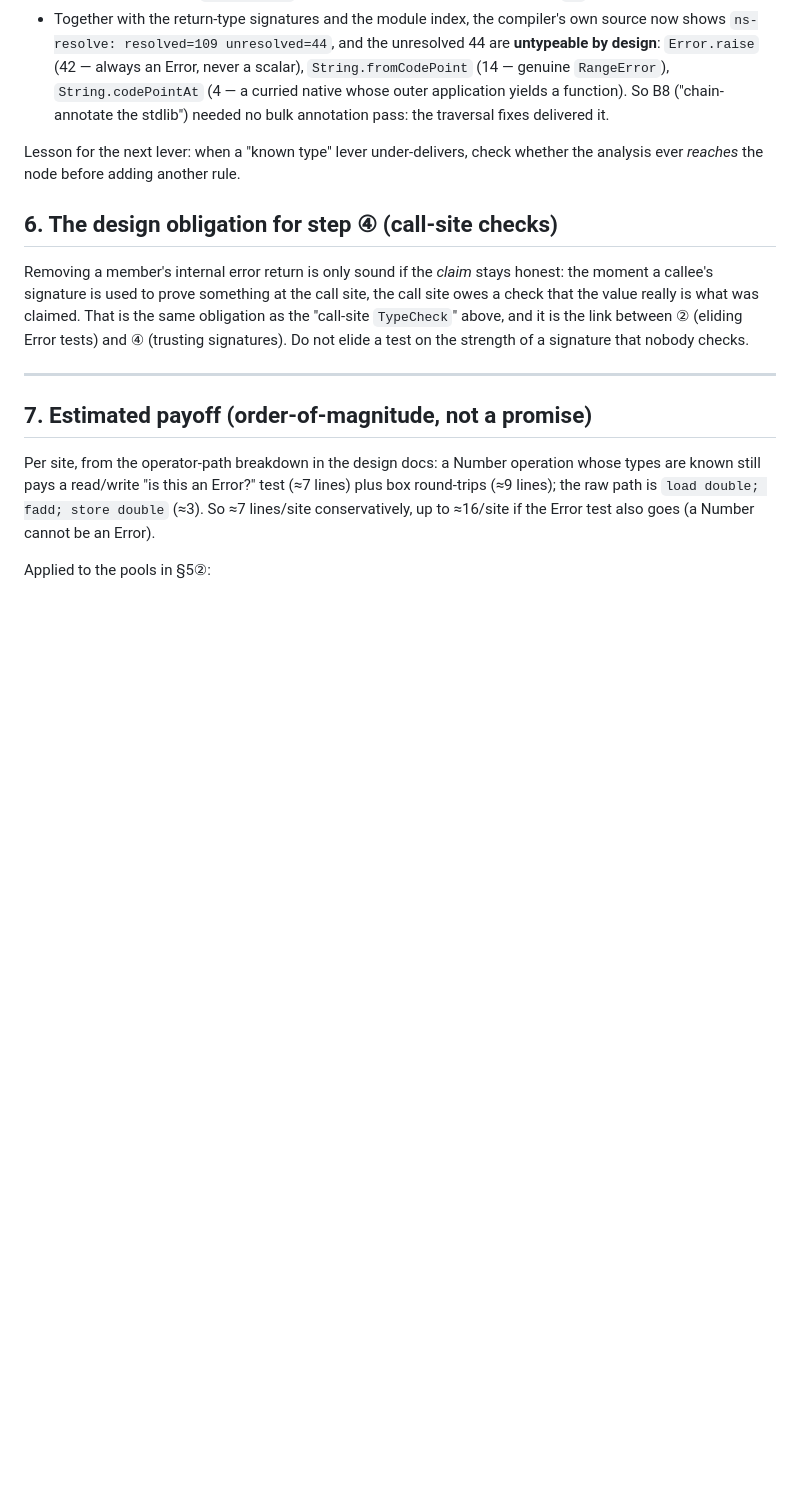
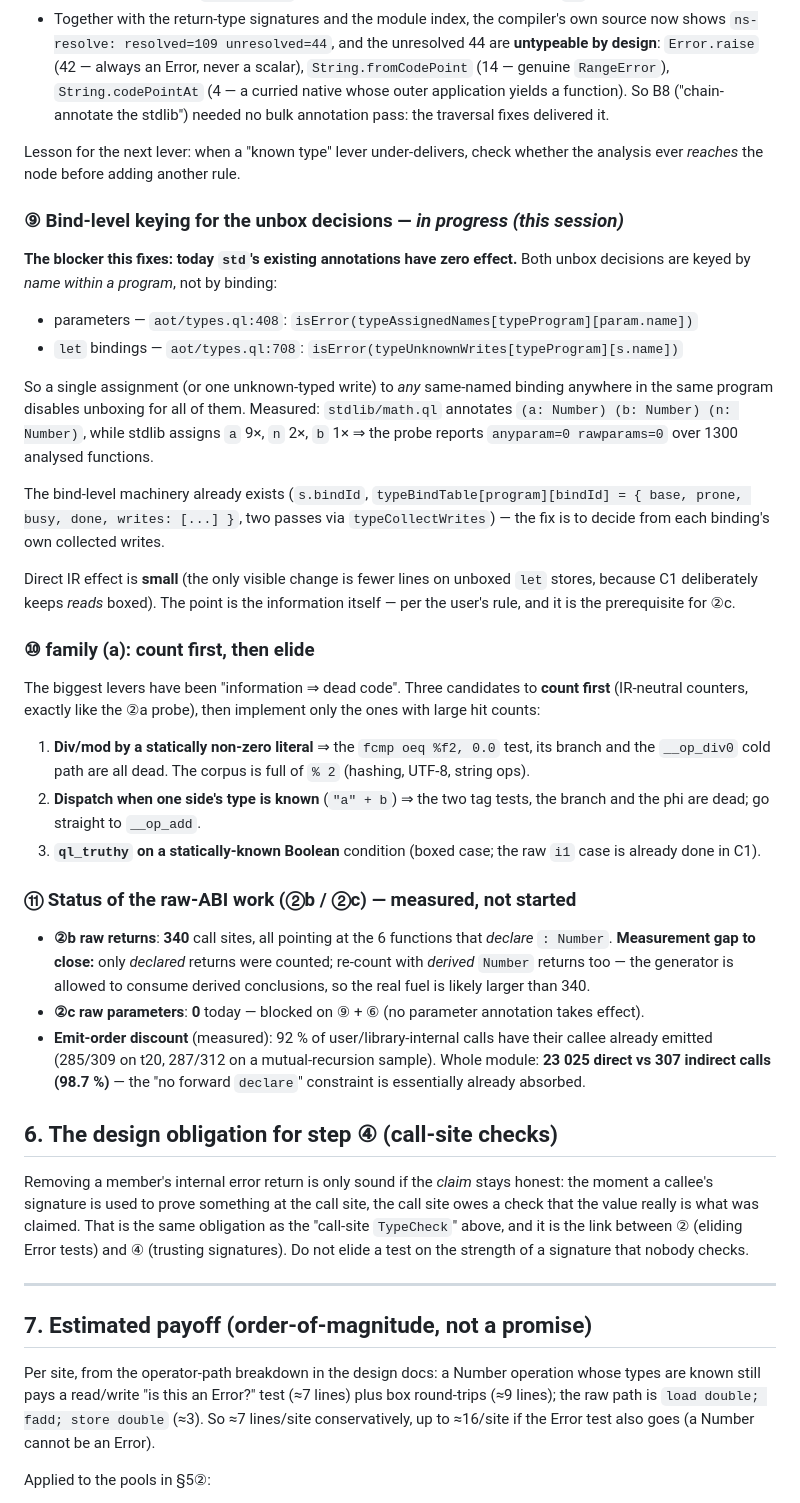
Before and after one commit to wanderxuhq/QLang, a Markdown page: docs/unboxed-values-handoff.md, the part around one of its changes. GitHub-like rendering; blank space fills up the shorter version.

Commit message:
docs(unboxed): roadmap 增补 —— std 注解(强制)、bind 级键控、family(a) 候选、裸 ABI 状态
- ⑥ 改为「强制」:std 必须带作者声明的参数/返回注解,零收益也要加(语言声明的接口),
  唯一例外是净负收益的注解要报出来并跳过;规模 62(stdlib)+132(runtime)个函数,分批做。
- 新增 ⑨:参数与 let 的解箱判断按「程序+名字」而非按绑定 ⇒ 同名绑定互相毒化,导致
  stdlib/math.ql 已有的 (a/b/n: Number) 注解收益恰好为 0(探针 anyparam=0)。
- 新增 ⑩:family (a) 三个待数候选 —— 非零常量除数的除零冷路径、单侧已知类型的派发、
  已知 Boolean 条件的 ql_truthy。
- 新增 ⑪:②b 340(且只数了「声明」返回,需按「推导」返回重数)、②c 为 0(被 ⑨+⑥ 卡住)、
  发射序折扣 92%(整模块直接调用 23025 vs 间接 307)。

Co-authored-by: CommandCodeBot <noreply@commandcode.ai>

```diff
--- a/docs/unboxed-values-handoff.md
+++ b/docs/unboxed-values-handoff.md
@@ -446,6 +458,50 @@ the generic path.
 
 Lesson for the next lever: when a "known type" lever under-delivers, check whether the analysis ever
 *reaches* the node before adding another rule.
+
+### ⑨ Bind-level keying for the unbox decisions — *in progress (this session)*
+
+**The blocker this fixes: today `std`'s existing annotations have zero effect.** Both unbox decisions
+are keyed by *name within a program*, not by binding:
+
+- parameters — `aot/types.ql:408`: `isError(typeAssignedNames[typeProgram][param.name])`
+- `let` bindings — `aot/types.ql:708`: `isError(typeUnknownWrites[typeProgram][s.name])`
+
+So a single assignment (or one unknown-typed write) to *any* same-named binding anywhere in the same
+program disables unboxing for all of them. Measured: `stdlib/math.ql` annotates
+`(a: Number) (b: Number) (n: Number)`, while stdlib assigns `a` 9×, `n` 2×, `b` 1× ⇒ the probe reports
+`anyparam=0 rawparams=0` over 1300 analysed functions.
+
+The bind-level machinery already exists (`s.bindId`, `typeBindTable[program][bindId] =
+{ base, prone, busy, done, writes: [...] }`, two passes via `typeCollectWrites`) — the fix is to decide
+from each binding's own collected writes.
+
+Direct IR effect is **small** (the only visible change is fewer lines on unboxed `let` stores, because
+C1 deliberately keeps *reads* boxed). The point is the information itself — per the user's rule, and it
+is the prerequisite for ②c.
+
+### ⑩ family (a): count first, then elide
+
+The biggest levers have been "information ⇒ dead code". Three candidates to **count first** (IR-neutral
+counters, exactly like the ②a probe), then implement only the ones with large hit counts:
+
+1. **Div/mod by a statically non-zero literal** ⇒ the `fcmp oeq %f2, 0.0` test, its branch and the
+   `__op_div0` cold path are all dead. The corpus is full of `% 2` (hashing, UTF-8, string ops).
+2. **Dispatch when one side's type is known** (`"a" + b`) ⇒ the two tag tests, the branch and the phi
+   are dead; go straight to `__op_add`.
+3. **`ql_truthy` on a statically-known Boolean** condition (boxed case; the raw `i1` case is already
+   done in C1).
+
+### ⑪ Status of the raw-ABI work (②b / ②c) — measured, not started
+
+- **②b raw returns**: **340** call sites, all pointing at the 6 functions that *declare* `: Number`.
+  **Measurement gap to close:** only *declared* returns were counted; re-count with *derived* `Number`
+  returns too — the generator is allowed to consume derived conclusions, so the real fuel is likely
+  larger than 340.
+- **②c raw parameters**: **0** today — blocked on ⑨ + ⑥ (no parameter annotation takes effect).
+- **Emit-order discount** (measured): 92 % of user/library-internal calls have their callee already
+  emitted (285/309 on t20, 287/312 on a mutual-recursion sample). Whole module: **23 025 direct vs 307
+  indirect calls (98.7 %)** — the "no forward `declare`" constraint is essentially already absorbed.
 
 ## 6. The design obligation for step ④ (call-site checks)
 
```
Also changed, not shown: other parts of docs/unboxed-values-handoff.md (+13 -1 lines).
